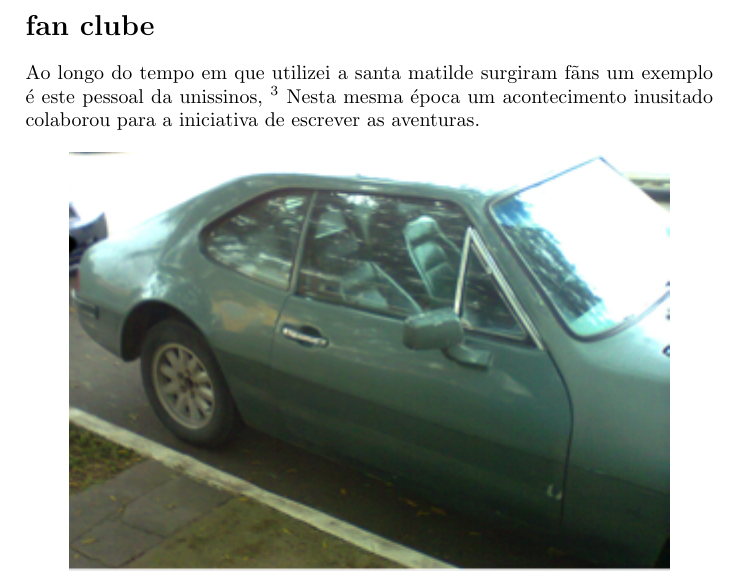
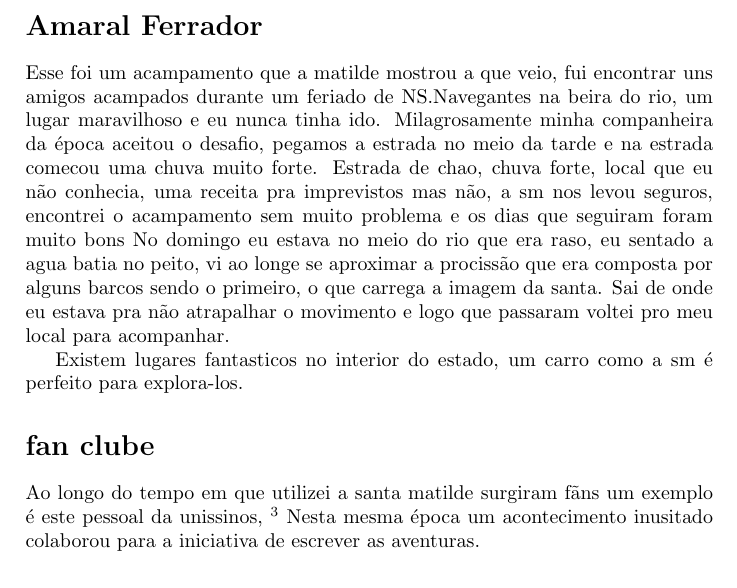
Before and after one commit to andrebalen/smhist, a LaTeX document (smhis.tex): part of page 10 of 15 before the commit and part of page 10 of 16 after it, cut at the place of the change. Compiled offline with pdfLaTeX.

Commit message:
+ paginas e correcoes

```diff
--- a/smhis.tex
+++ b/smhis.tex
@@ -162,6 +162,22 @@ se lembram dessa caixa de 4 marchas varetada.
 \clearpage
 
 
+\addcontentsline{toc}{section}{Amaral Ferrador}
+\section*{Amaral Ferrador}
+
+Esse foi um acampamento que a matilde mostrou a que veio, fui encontrar uns amigos acampados durante
+um feriado de NS.Navegantes na beira do rio, um lugar maravilhoso e eu nunca tinha ido.
+Milagrosamente minha companheira da \'epoca aceitou o desafio, pegamos a estrada no meio da tarde e
+na estrada comecou uma chuva muito forte.
+Estrada de chao, chuva forte, local que eu n\~ao conhecia, uma receita pra imprevistos mas n\~ao,
+a sm nos levou seguros, encontrei o acampamento sem muito problema e os dias que seguiram foram muito bons
+No domingo eu estava no meio do rio que era raso, eu sentado a agua batia no peito, vi ao longe se aproximar
+a prociss\~ao que era composta por alguns barcos sendo o primeiro, o que carrega a imagem da santa.
+Sai de onde eu estava pra n\~ao atrapalhar o movimento e logo que passaram voltei pro meu local para acompanhar.
+
+Existem lugares fantasticos no interior do estado, um carro como a sm \'e perfeito para explora-los.
+
+
 \addcontentsline{toc}{section}{fan clube}
 \section*{fan clube}
 
```
Also changed, not shown: smhis.pdf.
